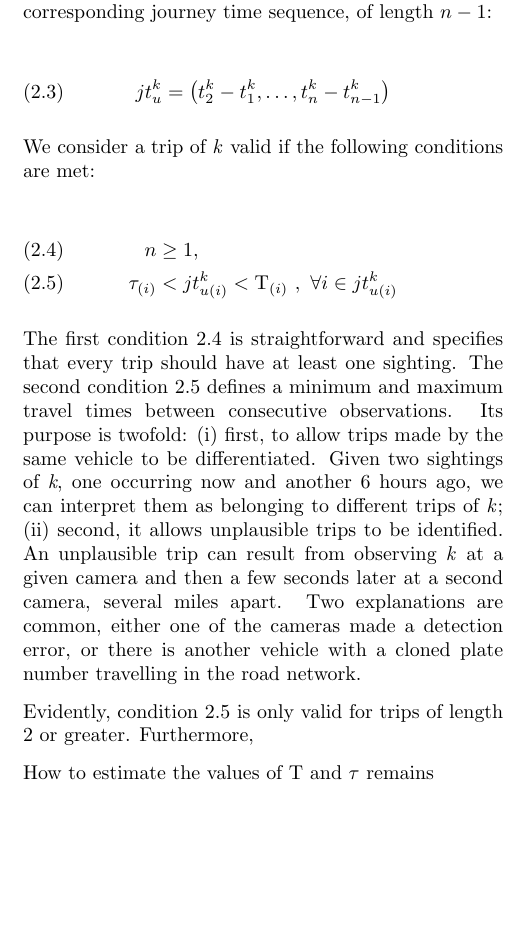
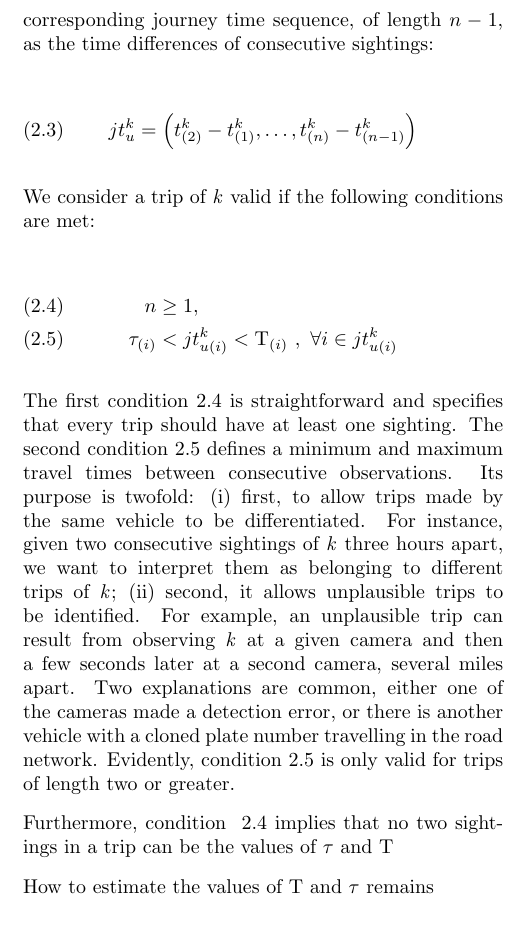
Before and after one commit to PedrosWits/big-traffic-2018, a LaTeX paper (paper.tex, which reads trips.tex): part of one column of page 2 of 2, cut so that both start at the same text, the shorter picture padded with empty space. Compiled offline with pdfLaTeX.

Commit message:
A few improvements in maths and text

```diff
--- a/trips.tex
+++ b/trips.tex
@@ -16,10 +16,10 @@ An ordered sequence of sightings of vehicle \emph{k} defines the \emph{uth} trip
 w^{k}_{u} = \left(s^{k}_{(1)}, s^{k}_{(2)}, \dots , s^{k}_{(n)}\right)
 \end{equation}
 
-where \( n \) is the number of sightings, i.e.\ length of the trip. Moreover, for a given trip, we can calculate the corresponding journey time sequence, of length \(n-1\):
+where \( n \) is the number of sightings, i.e.\ length of the trip. Moreover, for a given trip, we can calculate the corresponding journey time sequence, of length \(n-1\), as the time differences of consecutive sightings:
 
 \begin{equation} \label{e.journeytime}
-jt^{k}_{u} = \left(t^{k}_{2} - t^{k}_{1}, \ldots, t^{k}_{n} - t^{k}_{n-1} \right)
+jt^{k}_{u} = \left(t^{k}_{(2)} - t^{k}_{(1)}, \ldots, t^{k}_{(n)} - t^{k}_{(n-1)} \right)
 \end{equation}
 
 We consider a trip of \emph{k} valid if the following conditions are met:
@@ -27,17 +27,16 @@ We consider a trip of \emph{k} valid if the following conditions are met:
 \begin{align}
 n &\ge 1 , \label{e.trip.constraints.1} \\
 \tau_{(i)} &< jt^{k}_{u(i)} < \Tau_{(i)} \ , \ \forall i \in jt^{k}_{u(i)} \label{e.trip.constraints.2}
-%\tau_{(i)} &>& 0
-%\tau &<& t_{(i)}^{k} - t_{(i-1)}^{k} < \Tau \label{e.trip.constraints.2}
 \end{align}
 
 The first condition~\ref{e.trip.constraints.1} is straightforward and specifies that every trip should have at least one sighting. The second condition~\ref{e.trip.constraints.2} defines a minimum and maximum travel times between consecutive observations. Its purpose is twofold:
 \begin{enumerate*}[label=(\roman*)]
-  \item first, to allow trips made by the same vehicle to be differentiated. Given two sightings of \emph{k}, one occurring now and another 6 hours ago, we can interpret them as belonging to different trips of \emph{k};%every two consecutive sightings in a trip should occur within a maximum time interval $\Tau$. This allows trips made by the same vehicle to be differentiate.
-  \item second, it allows unplausible trips to be identified. An unplausible trip can result from observing \emph{k} at a given camera and then a few seconds later at a second camera, several miles apart. Two explanations are common, either one of the cameras made a detection error, or there is another vehicle with a cloned plate number travelling in the road network.
-\end{enumerate*}
+  \item first, to allow trips made by the same vehicle to be differentiated. For instance, given two consecutive sightings of \emph{k} three hours apart, we want to interpret them as belonging to different trips of \emph{k};
+  \item second, it allows unplausible trips to be identified. For example, an unplausible trip can result from observing \emph{k} at a given camera and then a few seconds later at a second camera, several miles apart. Two explanations are common, either one of the cameras made a detection error, or there is another vehicle with a cloned plate number travelling in the road network.
+\end{enumerate*} Evidently, condition~\ref{e.trip.constraints.2} is only valid for trips of length two or greater.
 
-Evidently, condition~\ref{e.trip.constraints.2} is only valid for trips of length 2 or greater. Furthermore,
+
+Furthermore, condition ~\ref{e.trip.constraints.1} implies that no two sightings in a trip can be the values of $\tau$ and $\Tau$
 
 How to estimate the values of $\Tau$ and $\tau$ remains
 
@@ -54,36 +46,3 @@ How to estimate the values of $\Tau$ and $\tau$ remains
 \subsection{Duplicate scannings}
 
 \subsection{Clock synchronisation}
-
-
-% \begin{Definition}{\rm We describe the two methods in \S 1.2. In \S\ 1.3. we
-% discuss
-% some remaining details.}
-% \end{Definition}
-%
-% Our purpose here is to examine the nonnumerical complexity of the
-% sparse elimination algorithm given in  \cite{BANKSMITH}.
-% As was shown there, a general sparse elimination scheme based on the
-% bordering algorithm requires less storage for pointers and
-% row/column indices than more traditional implementations of general
-% sparse elimination.  This is accomplished by exploiting the m-tree,
-% a particular spanning tree for the graph of the filled-in matrix.
-% Several good ordering algorithms (nested dissection and minimum degree)
-% are available for computing $P$  \cite{GEORGELIU}, \cite{ROSE72}.
-% Since our interest here does not
-% focus directly on the ordering, we assume for convenience that $P=I$,
-% or that $A$ has been preordered to reflect an appropriate choice of $P$.
-%
-% \begin{equation} \label{1.2}
-%  L_{k-1}v = c
-% \end{equation}
-% and setting
-% \begin{eqnarray}
-% \ell &=& D^{-1}_{k-1}v , \\
-% \delta &=& \alpha - \ell^{t} v .
-% \end{eqnarray}
-%
-% \begin{figure}
-% \vspace{14pc}
-% \caption{This is a figure 1.1.}
-% \end{figure}
```
Also changed, not shown: trips.tex (17 more changed lines).
